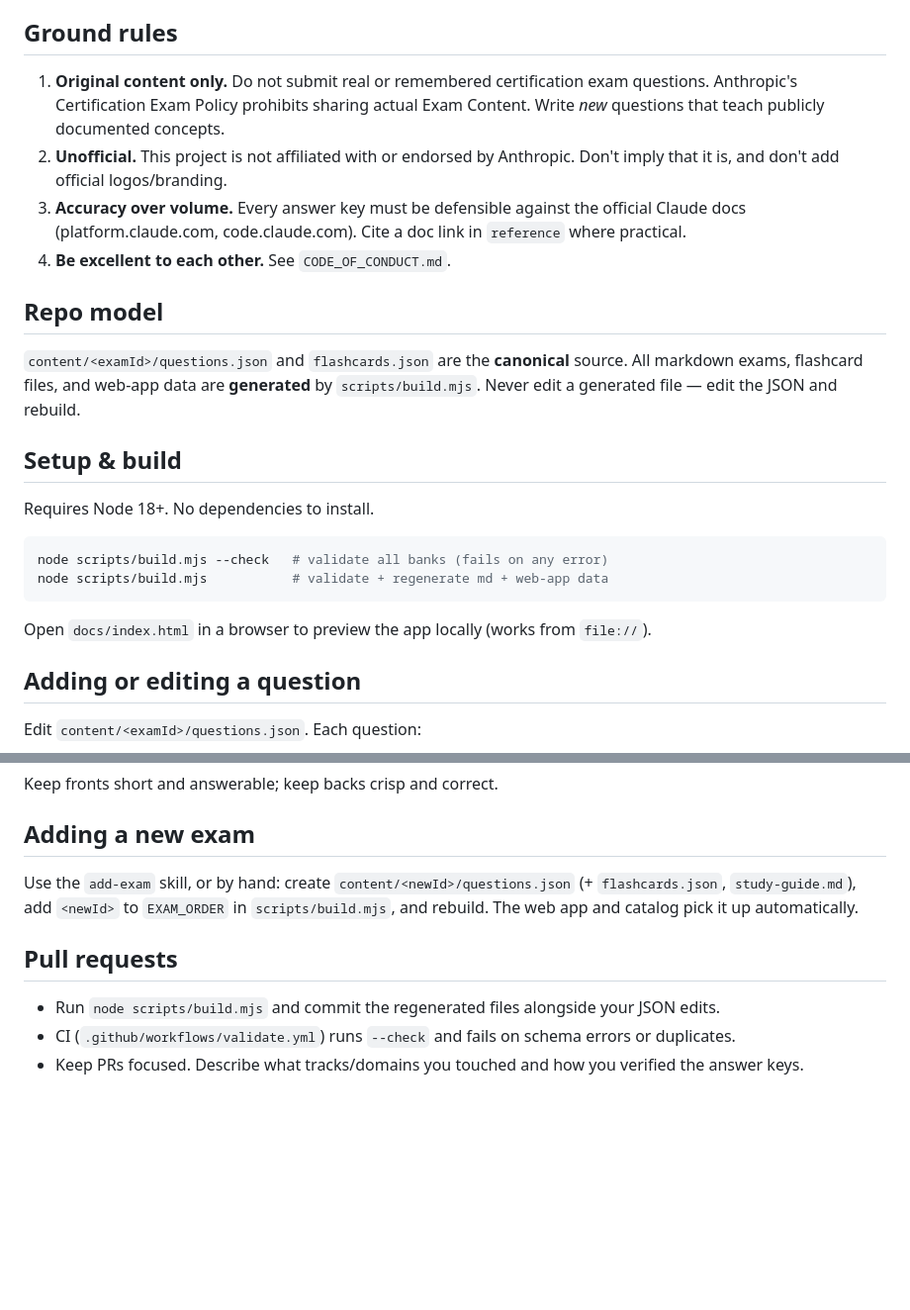
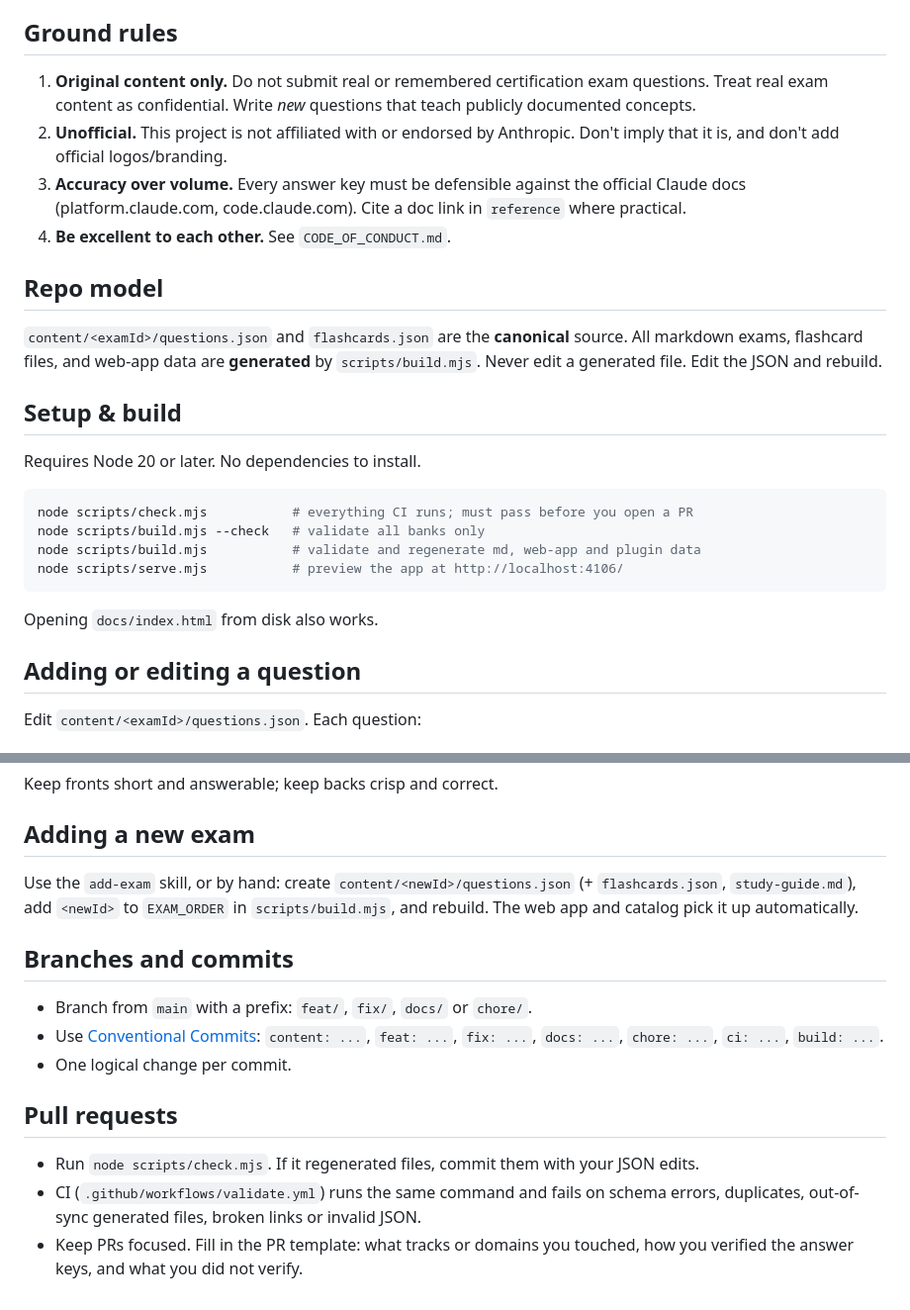
Before and after one commit to patrickking67/anthropic-university, a Markdown page: CONTRIBUTING.md, 2 parts joined by grey strips. Shown at 99% size. Drawn GitHub-style; blank space fills up the shorter version.

Commit message:
docs: update CONTRIBUTING with the check command, branch prefixes and commit style
Node 20 to match CI, preview server, Conventional Commits, PR checklist. Drops the named exam policy claim that could not be found in a public Anthropic source.

````diff
--- a/CONTRIBUTING.md
+++ b/CONTRIBUTING.md
@@ -7,8 +7,8 @@ and how to build and validate your changes.
 ## Ground rules
 
 1. **Original content only.** Do not submit real or remembered certification exam questions.
-   Anthropic's Certification Exam Policy prohibits sharing actual Exam Content. Write *new* questions
-   that teach publicly documented concepts.
+   Treat real exam content as confidential. Write *new* questions that teach publicly documented
+   concepts.
 2. **Unofficial.** This project is not affiliated with or endorsed by Anthropic. Don't imply that it
    is, and don't add official logos/branding.
 3. **Accuracy over volume.** Every answer key must be defensible against the official Claude docs
@@ -19,18 +19,20 @@ and how to build and validate your changes.
 
 `content/<examId>/questions.json` and `flashcards.json` are the **canonical** source. All markdown
 exams, flashcard files, and web-app data are **generated** by `scripts/build.mjs`. Never edit a
-generated file — edit the JSON and rebuild.
+generated file. Edit the JSON and rebuild.
 
 ## Setup & build
 
-Requires Node 18+. No dependencies to install.
+Requires Node 20 or later. No dependencies to install.
 
 ```bash
-node scripts/build.mjs --check   # validate all banks (fails on any error)
-node scripts/build.mjs           # validate + regenerate md + web-app data
+node scripts/check.mjs           # everything CI runs; must pass before you open a PR
+node scripts/build.mjs --check   # validate all banks only
+node scripts/build.mjs           # validate and regenerate md, web-app and plugin data
+node scripts/serve.mjs           # preview the app at http://localhost:4106/
 ```
 
-Open `docs/index.html` in a browser to preview the app locally (works from `file://`).
+Opening `docs/index.html` from disk also works.
 
 ## Adding or editing a question
 
@@ -85,8 +87,17 @@ Use the `add-exam` skill, or by hand: create `content/<newId>/questions.json` (+
 `study-guide.md`), add `<newId>` to `EXAM_ORDER` in `scripts/build.mjs`, and rebuild. The web app and
 catalog pick it up automatically.
 
+## Branches and commits
+
+- Branch from `main` with a prefix: `feat/`, `fix/`, `docs/` or `chore/`.
+- Use [Conventional Commits](https://www.conventionalcommits.org/en/v1.0.0/): `content: ...`, `feat: ...`,
+  `fix: ...`, `docs: ...`, `chore: ...`, `ci: ...`, `build: ...`.
+- One logical change per commit.
+
 ## Pull requests
 
-- Run `node scripts/build.mjs` and commit the regenerated files alongside your JSON edits.
-- CI (`.github/workflows/validate.yml`) runs `--check` and fails on schema errors or duplicates.
-- Keep PRs focused. Describe what tracks/domains you touched and how you verified the answer keys.
+- Run `node scripts/check.mjs`. If it regenerated files, commit them with your JSON edits.
+- CI (`.github/workflows/validate.yml`) runs the same command and fails on schema errors, duplicates,
+  out-of-sync generated files, broken links or invalid JSON.
+- Keep PRs focused. Fill in the PR template: what tracks or domains you touched, how you verified the
+  answer keys, and what you did not verify.
````
Also changed, not shown: other parts of CONTRIBUTING.md (+1 -1 lines).
